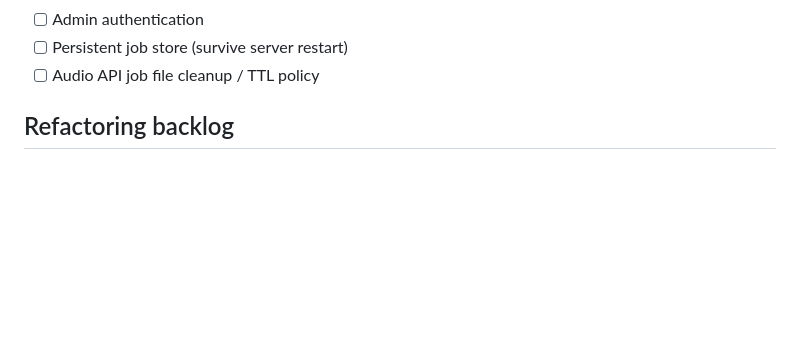
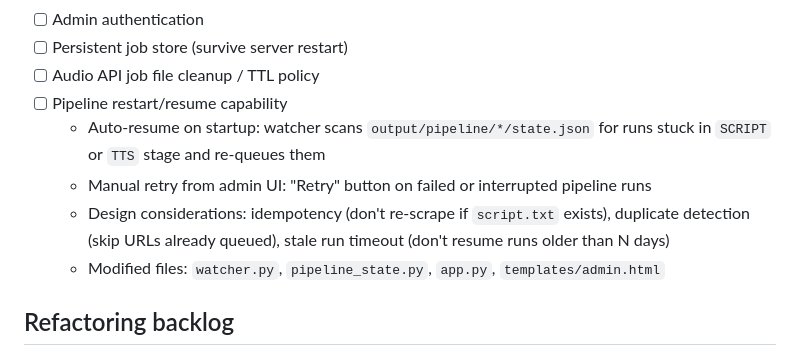
Before and after one commit to neerava/links-to-listens, a Markdown page: docs/TODO.md, the part around the change. GitHub-like rendering; blank space fills up the shorter version.

```diff
--- a/docs/TODO.md
+++ b/docs/TODO.md
@@ -150,6 +150,11 @@ All v1.7 functional requirements implemented and verified.
 - [ ] Admin authentication
 - [ ] Persistent job store (survive server restart)
 - [ ] Audio API job file cleanup / TTL policy
+- [ ] Pipeline restart/resume capability
+  - Auto-resume on startup: watcher scans `output/pipeline/*/state.json` for runs stuck in `SCRIPT` or `TTS` stage and re-queues them
+  - Manual retry from admin UI: "Retry" button on failed or interrupted pipeline runs
+  - Design considerations: idempotency (don't re-scrape if `script.txt` exists), duplicate detection (skip URLs already queued), stale run timeout (don't resume runs older than N days)
+  - Modified files: `watcher.py`, `pipeline_state.py`, `app.py`, `templates/admin.html`
 
 ## Refactoring backlog
 
```
Also changed, not shown: docs/plan.md (+7 -0 lines).
